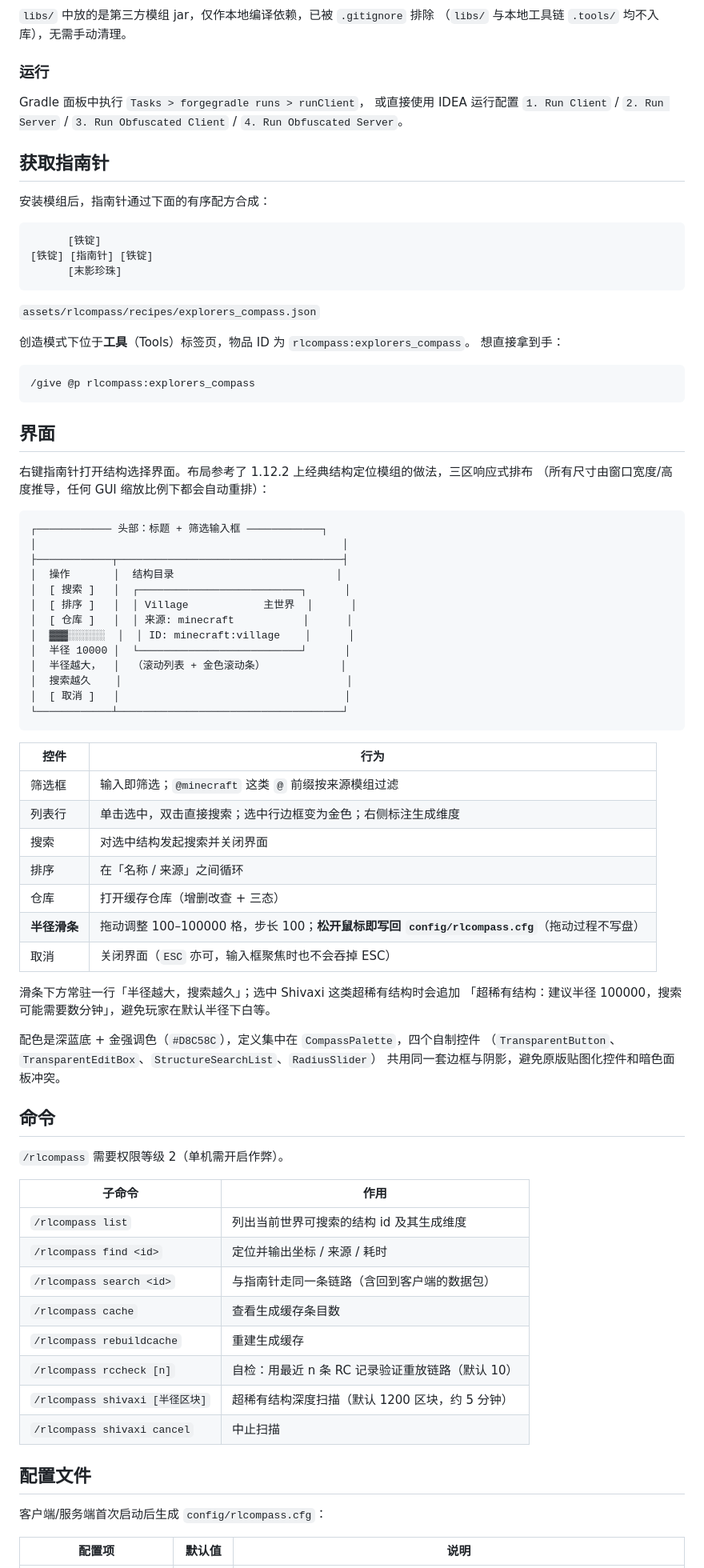
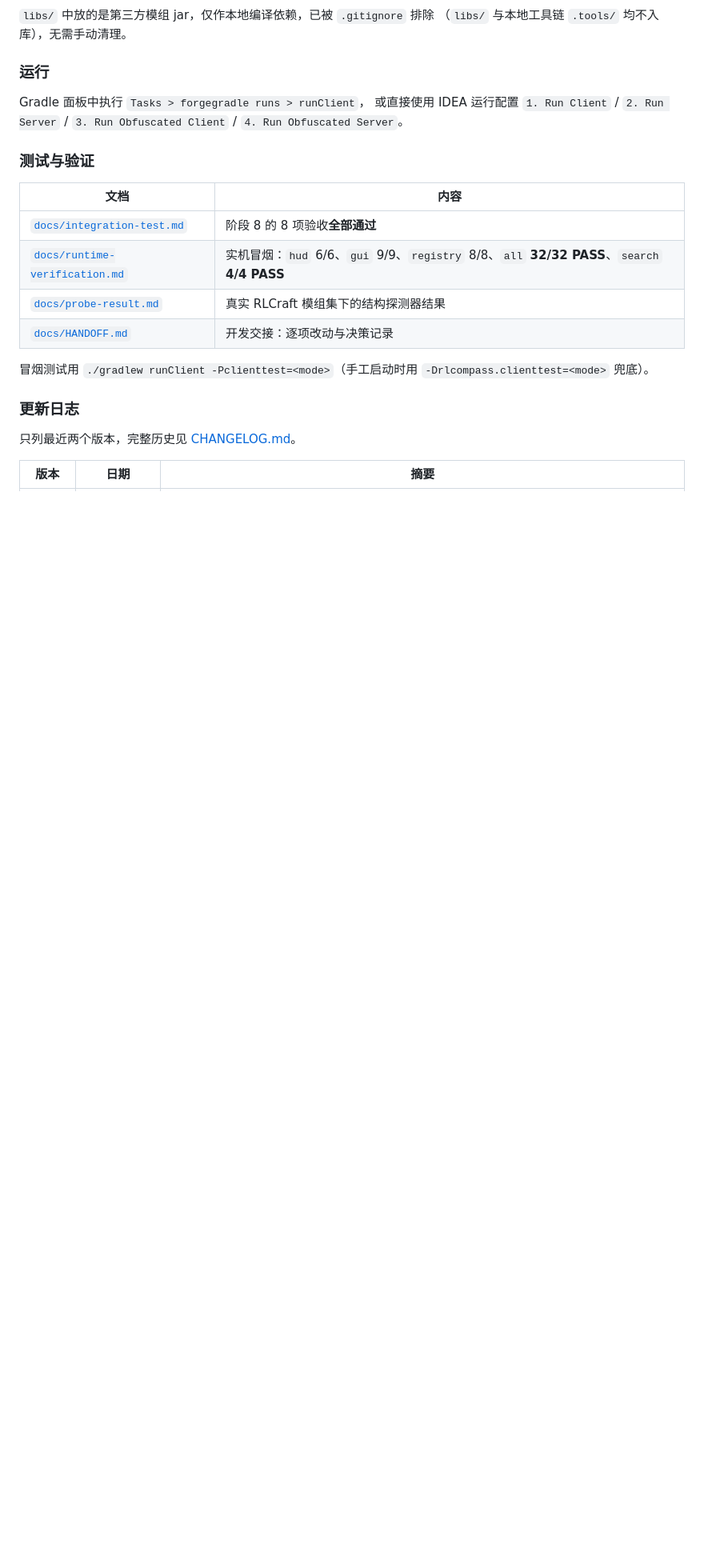
Before and after one commit to Tom500101/rlcraft-explorers-compass, a Markdown page: README.md, the part around one of its changes. Shown at 80% size. GitHub-like rendering; blank space fills up the shorter version.

````diff
--- a/README.md
+++ b/README.md
@@ -228,81 +368,20 @@ if (!libsFileTree.isEmpty) {
 Gradle 面板中执行 `Tasks > forgegradle runs > runClient`，
 或直接使用 IDEA 运行配置 `1. Run Client` / `2. Run Server` / `3. Run Obfuscated Client` / `4. Run Obfuscated Server`。
 
-## 获取指南针
+### 测试与验证
 
-安装模组后，指南针通过下面的有序配方合成：
+| 文档 | 内容 |
+| --- | --- |
+| [`docs/integration-test.md`](docs/integration-test.md) | 阶段 8 的 8 项验收**全部通过** |
+| [`docs/runtime-verification.md`](docs/runtime-verification.md) | 实机冒烟：`hud` 6/6、`gui` 9/9、`registry` 8/8、`all` **32/32 PASS**、`search` **4/4 PASS** |
+| [`docs/probe-result.md`](docs/probe-result.md) | 真实 RLCraft 模组集下的结构探测器结果 |
+| [`docs/HANDOFF.md`](docs/HANDOFF.md) | 开发交接：逐项改动与决策记录 |
 
-```text
-      [铁锭]
-[铁锭] [指南针] [铁锭]
-      [末影珍珠]
-```
+冒烟测试用 `./gradlew runClient -Pclienttest=<mode>`（手工启动时用 `-Drlcompass.clienttest=<mode>` 兜底）。
 
-`assets/rlcompass/recipes/explorers_compass.json`
+### 更新日志
 
-创造模式下位于**工具**（Tools）标签页，物品 ID 为 `rlcompass:explorers_compass`。
-想直接拿到手：
+只列最近两个版本，完整历史见 [CHANGELOG.md](CHANGELOG.md)。
 
-```mcfunction
-/give @p rlcompass:explorers_compass
-```
-
-## 界面
-
-右键指南针打开结构选择界面。布局参考了 1.12.2 上经典结构定位模组的做法，三区响应式排布
-（所有尺寸由窗口宽度/高度推导，任何 GUI 缩放比例下都会自动重排）：
-
-```text
-┌──────────── 头部：标题 + 筛选输入框 ────────────┐
-│                                                 │
-├────────────┬────────────────────────────────────┤
-│  操作       │  结构目录                          │
-│  [ 搜索 ]   │  ┌──────────────────────────┐      │
-│  [ 排序 ]   │  │ Village            主世界  │      │
-│  [ 仓库 ]   │  │ 来源: minecraft           │      │
-│  ▓▓▓░░░░░░  │  │ ID: minecraft:village    │      │
-│  半径 10000 │  └──────────────────────────┘      │
-│  半径越大，  │  （滚动列表 + 金色滚动条）            │
-│  搜索越久    │                                    │
-│  [ 取消 ]   │                                    │
-└────────────┴────────────────────────────────────┘
-```
-
-| 控件 | 行为 |
-| --- | --- |
-| 筛选框 | 输入即筛选；`@minecraft` 这类 `@` 前缀按来源模组过滤 |
-| 列表行 | 单击选中，双击直接搜索；选中行边框变为金色；右侧标注生成维度 |
-| 搜索 | 对选中结构发起搜索并关闭界面 |
-| 排序 | 在「名称 / 来源」之间循环 |
-| 仓库 | 打开缓存仓库（增删改查 + 三态） |
-| **半径滑条** | 拖动调整 100–100000 格，步长 100；**松开鼠标即写回 `config/rlcompass.cfg`**（拖动过程不写盘） |
-| 取消 | 关闭界面（`ESC` 亦可，输入框聚焦时也不会吞掉 ESC） |
-
-滑条下方常驻一行「半径越大，搜索越久」；选中 Shivaxi 这类超稀有结构时会追加
-「超稀有结构：建议半径 100000，搜索可能需要数分钟」，避免玩家在默认半径下白等。
-
-配色是深蓝底 + 金强调色（`#D8C58C`），定义集中在 `CompassPalette`，四个自制控件
-（`TransparentButton`、`TransparentEditBox`、`StructureSearchList`、`RadiusSlider`）
-共用同一套边框与阴影，避免原版贴图化控件和暗色面板冲突。
-
-## 命令
-
-`/rlcompass` 需要权限等级 2（单机需开启作弊）。
-
-| 子命令 | 作用 |
-| --- | --- |
-| `/rlcompass list` | 列出当前世界可搜索的结构 id 及其生成维度 |
-| `/rlcompass find <id>` | 定位并输出坐标 / 来源 / 耗时 |
-| `/rlcompass search <id>` | 与指南针走同一条链路（含回到客户端的数据包） |
-| `/rlcompass cache` | 查看生成缓存条目数 |
-| `/rlcompass rebuildcache` | 重建生成缓存 |
-| `/rlcompass rccheck [n]` | 自检：用最近 n 条 RC 记录验证重放链路（默认 10） |
-| `/rlcompass shivaxi [半径区块]` | 超稀有结构深度扫描（默认 1200 区块，约 5 分钟） |
-| `/rlcompass shivaxi cancel` | 中止扫描 |
-
-## 配置文件
-
-客户端/服务端首次启动后生成 `config/rlcompass.cfg`：
-
-| 配置项 | 默认值 | 说明 |
+| 版本 | 日期 | 摘要 |
 | --- | --- | --- |
````
Also changed, not shown: other parts of README.md (+252 -167 lines), CHANGELOG.md (added, +52 -0 lines), docs/images/gui.png (added).
